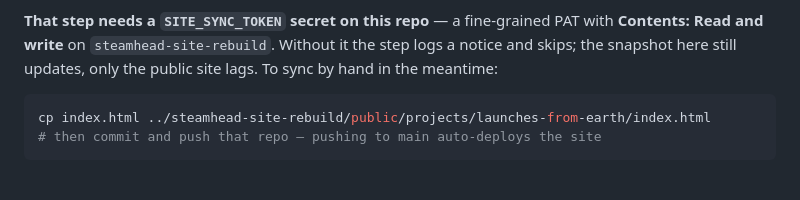
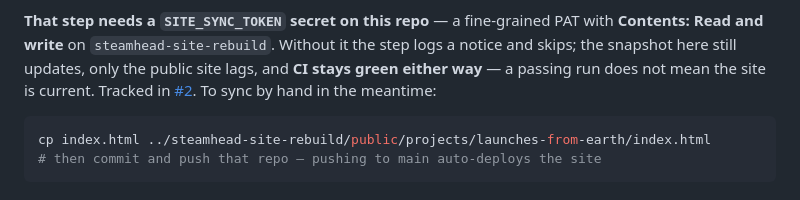
Before and after one commit to SteamHead/earth-launches, a Markdown page: README.md, the part around the change. Drawn GitHub-style.

Commit message:
README: link the sync token to #2 and warn that green CI hides the gap
The skip path keeps CI green when SITE_SYNC_TOKEN is missing, which is the
right behaviour but means a passing daily run says nothing about whether the
public site is current. Says so, and points at the issue tracking the token.

Co-Authored-By: Claude Opus 5 (1M context) <noreply@anthropic.com>

````diff
--- a/README.md
+++ b/README.md
@@ -65,7 +65,10 @@ keying off "did we just commit", so it repairs drift from any cause.
 **That step needs a `SITE_SYNC_TOKEN` secret on this repo** — a fine-grained PAT
 with **Contents: Read and write** on `steamhead-site-rebuild`. Without it the
 step logs a notice and skips; the snapshot here still updates, only the public
-site lags. To sync by hand in the meantime:
+site lags, and **CI stays green either way** — a passing run does not mean the
+site is current. Tracked in
+[#2](https://github.com/SteamHead/earth-launches/issues/2). To sync by hand in
+the meantime:
 
 ```bash
 cp index.html ../steamhead-site-rebuild/public/projects/launches-from-earth/index.html
````
